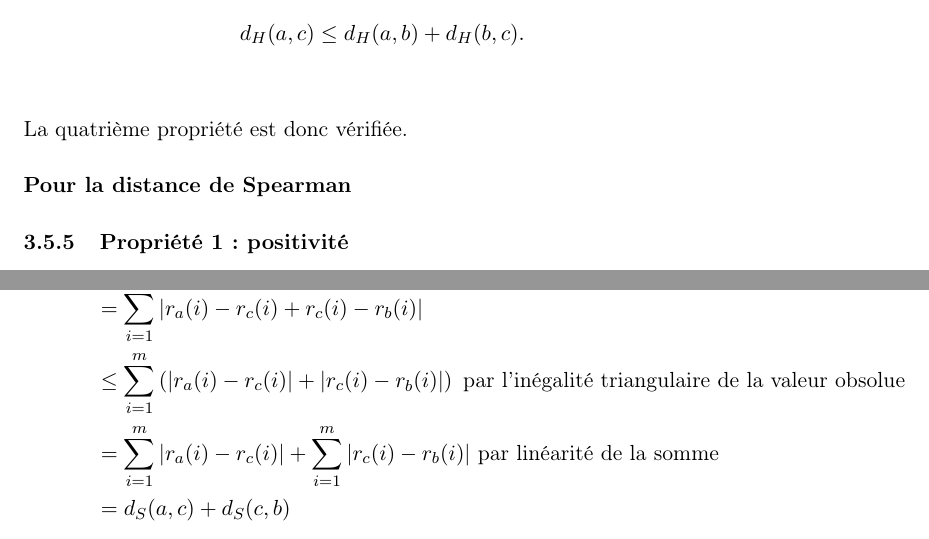
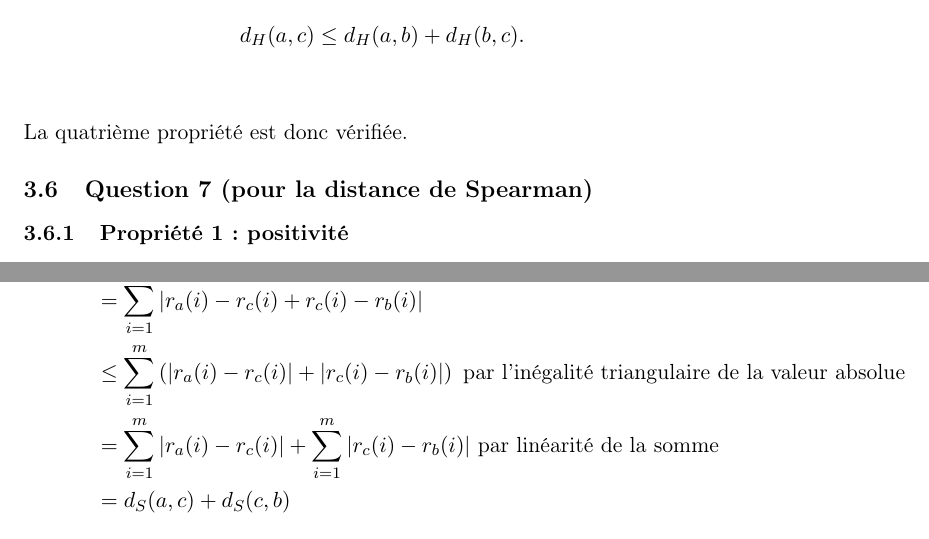
Before and after one commit to Fairy-maker/Analyse-de-la-polarisation, a LaTeX document (rapport_fmad.tex): two parts of pages 7 and 8 of 18, joined at a grey line, cut so that both start at the same text. Compiled offline with pdfLaTeX.

Commit message:
correction de dernieres erreurs

```diff
--- a/rapport_fmad.tex
+++ b/rapport_fmad.tex
@@ -247,7 +247,7 @@ d_H(a,c) \le d_H(a,b) + d_H(b,c).
 La quatrième propriété est donc vérifiée.
 
 
-\paragraph{Pour la distance de Spearman}
+\subsection{Question 7 (pour la distance de Spearman)}
 
 \subsubsection{Propriété 1 : positivité}
 
@@ -302,7 +302,7 @@ Donc la troisième propriété est vérifiée.
 d_S(a,b)
 &= \sum_{i=1}^m |r_a(i) - r_b(i)| \\
 &= \sum_{i=1}^m |r_a(i) - r_c(i) + r_c(i) - r_b(i)| \\
-&\leq \sum_{i=1}^m \left(|r_a(i) - r_c(i)| + |r_c(i) - r_b(i)|\right) \text{ par l'inégalité triangulaire de la valeur obsolue}\\
+&\leq \sum_{i=1}^m \left(|r_a(i) - r_c(i)| + |r_c(i) - r_b(i)|\right) \text{ par l'inégalité triangulaire de la valeur absolue}\\
 &= \sum_{i=1}^m |r_a(i) - r_c(i)| + \sum_{i=1}^m |r_c(i) - r_b(i)| \text{ par linéarité de la somme} \\
 &= d_S(a,c) + d_S(c,b)
 \end{align*}
```
Also changed, not shown: rapport_fmad.pdf, rapport_fmad.tex (2 more changed lines).
